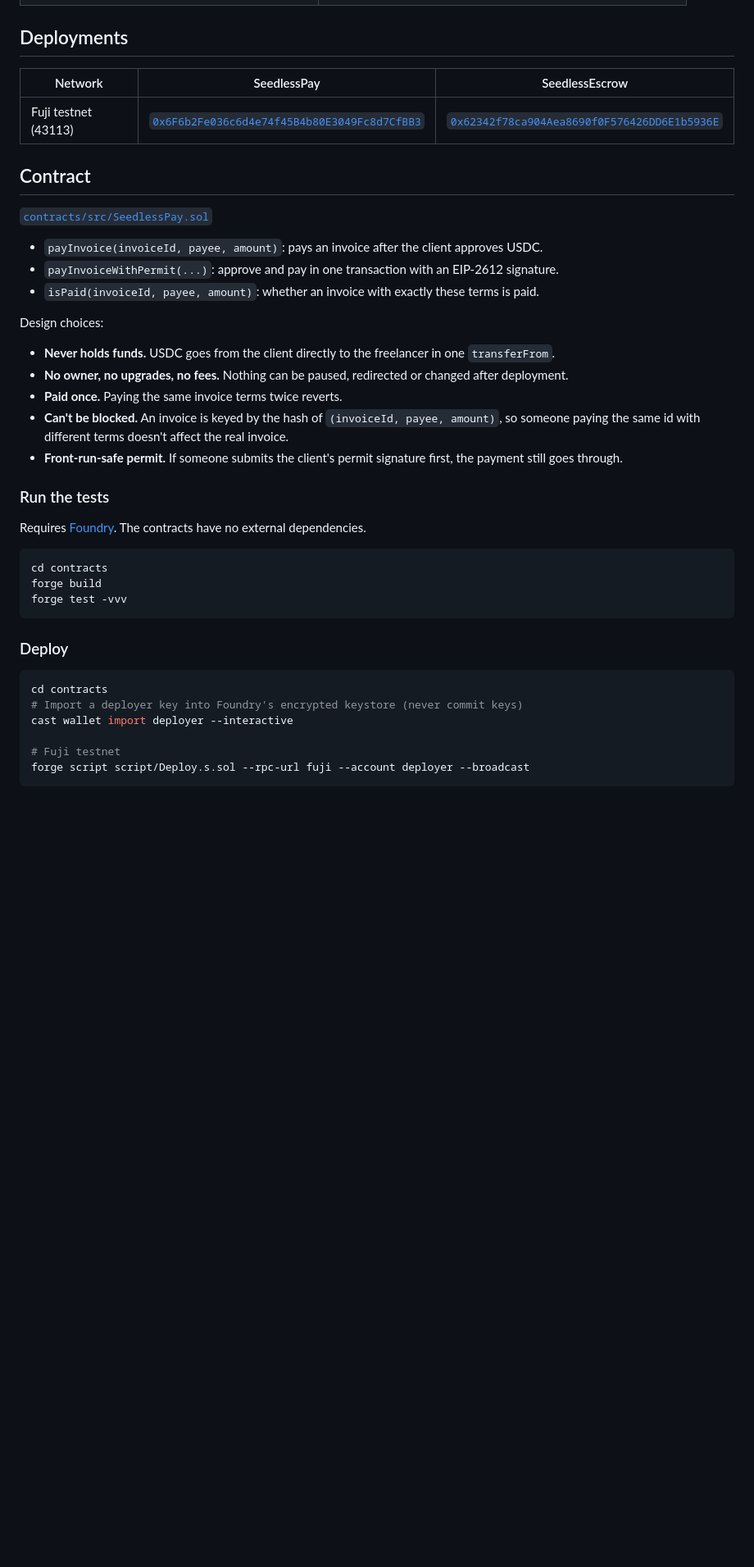
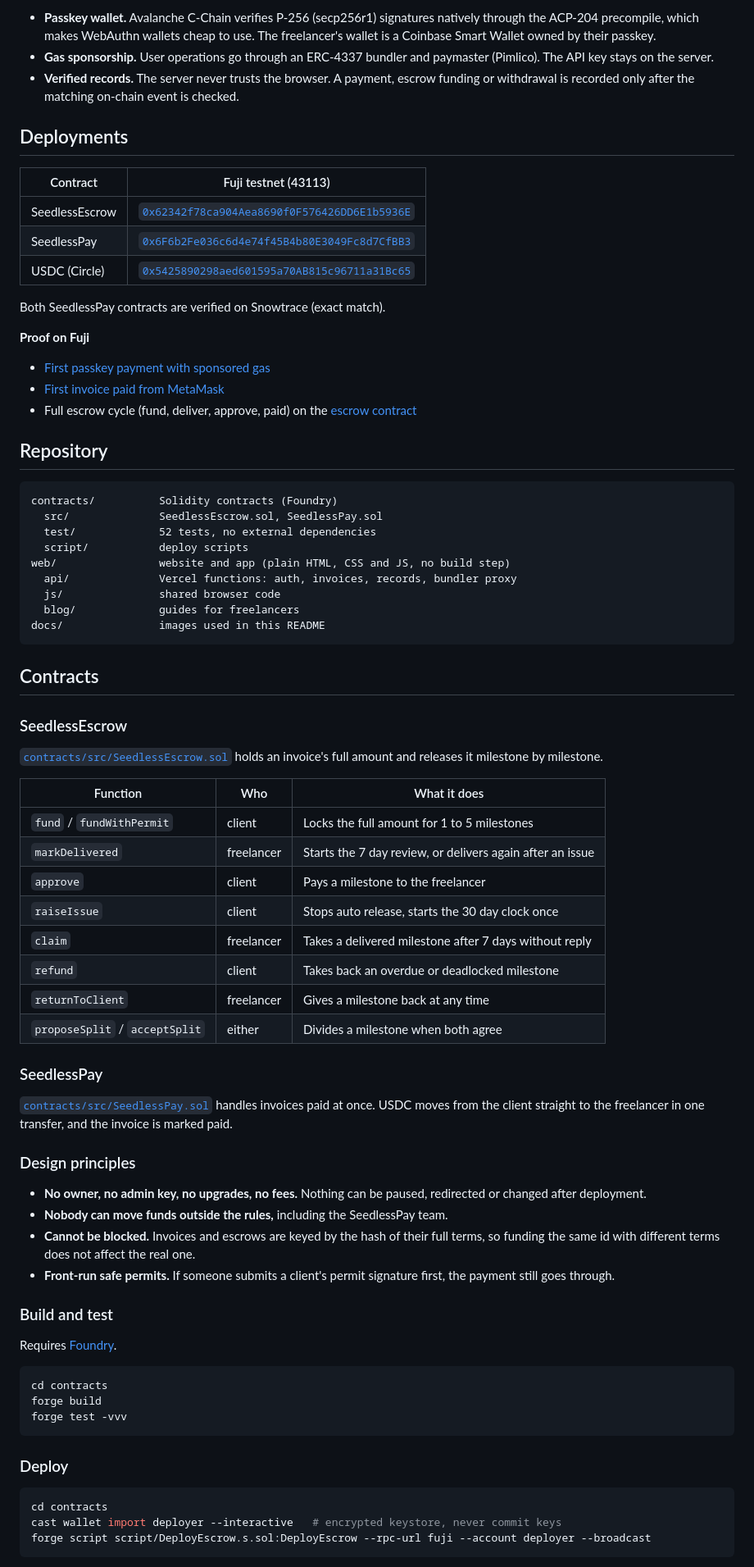
Before and after one commit to SeedlessPay/seedlesspay, a Markdown page: README.md, the part around one of its changes. Shown at 82% size. Rendered like a GitHub page; blank space fills up the shorter version.

````diff
--- a/README.md
+++ b/README.md
@@ -46,29 +129,67 @@ Freelancer (passkey)            Client (any wallet)
+- **Passkey wallet.** Avalanche C-Chain verifies P-256 (secp256r1) signatures natively through the ACP-204 precompile, which makes WebAuthn wallets cheap to use. The freelancer's wallet is a Coinbase Smart Wallet owned by their passkey.
+- **Gas sponsorship.** User operations go through an ERC-4337 bundler and paymaster (Pimlico). The API key stays on the server.
+- **Verified records.** The server never trusts the browser. A payment, escrow funding or withdrawal is recorded only after the matching on-chain event is checked.
 
 ## Deployments
 
-| Network | SeedlessPay | SeedlessEscrow |
+| Contract | Fuji testnet (43113) |
+|---|---|
+| SeedlessEscrow | [`0x62342f78ca904Aea8690f0F576426DD6E1b5936E`](https://testnet.snowtrace.io/address/0x62342f78ca904Aea8690f0F576426DD6E1b5936E) |
+| SeedlessPay | [`0x6F6b2Fe036c6d4e74f45B4b80E3049Fc8d7CfBB3`](https://testnet.snowtrace.io/address/0x6F6b2Fe036c6d4e74f45B4b80E3049Fc8d7CfBB3) |
+| USDC (Circle) | [`0x5425890298aed601595a70AB815c96711a31Bc65`](https://testnet.snowtrace.io/address/0x5425890298aed601595a70AB815c96711a31Bc65) |
+
+Both SeedlessPay contracts are verified on Snowtrace (exact match).
+
+**Proof on Fuji**
+- [First passkey payment with sponsored gas](https://testnet.snowtrace.io/tx/0xa19ccabe4e9ed9ff1330d7ded4a33edeada2de23575a6389beb435ac8780f167)
+- [First invoice paid from MetaMask](https://testnet.snowtrace.io/tx/0xa173b7230043ea79e3a40e5be7608ccd5231ca5584c3eb38ebfcfb0a1a6bf8e5)
+- Full escrow cycle (fund, deliver, approve, paid) on the [escrow contract](https://testnet.snowtrace.io/address/0x62342f78ca904Aea8690f0F576426DD6E1b5936E)
+
+## Repository
+
+```
+contracts/          Solidity contracts (Foundry)
+  src/              SeedlessEscrow.sol, SeedlessPay.sol
+  test/             52 tests, no external dependencies
+  script/           deploy scripts
+web/                website and app (plain HTML, CSS and JS, no build step)
+  api/              Vercel functions: auth, invoices, records, bundler proxy
+  js/               shared browser code
+  blog/             guides for freelancers
+docs/               images used in this README
+```
+
+## Contracts
+
+### SeedlessEscrow
+
+[`contracts/src/SeedlessEscrow.sol`](contracts/src/SeedlessEscrow.sol) holds an invoice's full amount and releases it milestone by milestone.
+
+| Function | Who | What it does |
 |---|---|---|
-| Fuji testnet (43113) | [`0x6F6b2Fe036c6d4e74f45B4b80E3049Fc8d7CfBB3`](https://testnet.snowtrace.io/address/0x6F6b2Fe036c6d4e74f45B4b80E3049Fc8d7CfBB3) | [`0x62342f78ca904Aea8690f0F576426DD6E1b5936E`](https://testnet.snowtrace.io/address/0x62342f78ca904Aea8690f0F576426DD6E1b5936E) |
+| `fund` / `fundWithPermit` | client | Locks the full amount for 1 to 5 milestones |
+| `markDelivered` | freelancer | Starts the 7 day review, or delivers again after an issue |
+| `approve` | client | Pays a milestone to the freelancer |
+| `raiseIssue` | client | Stops auto release, starts the 30 day clock once |
+| `claim` | freelancer | Takes a delivered milestone after 7 days without reply |
+| `refund` | client | Takes back an overdue or deadlocked milestone |
+| `returnToClient` | freelancer | Gives a milestone back at any time |
+| `proposeSplit` / `acceptSplit` | either | Divides a milestone when both agree |
 
-## Contract
+### SeedlessPay
 
-[`contracts/src/SeedlessPay.sol`](contracts/src/SeedlessPay.sol)
+[`contracts/src/SeedlessPay.sol`](contracts/src/SeedlessPay.sol) handles invoices paid at once. USDC moves from the client straight to the freelancer in one transfer, and the invoice is marked paid.
 
-- `payInvoice(invoiceId, payee, amount)`: pays an invoice after the client approves USDC.
-- `payInvoiceWithPermit(...)`: approve and pay in one transaction with an EIP-2612 signature.
-- `isPaid(invoiceId, payee, amount)`: whether an invoice with exactly these terms is paid.
+### Design principles
 
-Design choices:
+- **No owner, no admin key, no upgrades, no fees.** Nothing can be paused, redirected or changed after deployment.
+- **Nobody can move funds outside the rules,** including the SeedlessPay team.
+- **Cannot be blocked.** Invoices and escrows are keyed by the hash of their full terms, so funding the same id with different terms does not affect the real one.
+- **Front-run safe permits.** If someone submits a client's permit signature first, the payment still goes through.
 
-- **Never holds funds.** USDC goes from the client directly to the freelancer in one `transferFrom`.
-- **No owner, no upgrades, no fees.** Nothing can be paused, redirected or changed after deployment.
-- **Paid once.** Paying the same invoice terms twice reverts.
-- **Can't be blocked.** An invoice is keyed by the hash of `(invoiceId, payee, amount)`, so someone paying the same id with different terms doesn't affect the real invoice.
-- **Front-run-safe permit.** If someone submits the client's permit signature first, the payment still goes through.
+### Build and test
 
-### Run the tests
-
-Requires [Foundry](https://book.getfoundry.sh/). The contracts have no external dependencies.
+Requires [Foundry](https://book.getfoundry.sh/).
 
 ```sh
 cd contracts
@@ -80,9 +201,6 @@ forge test -vvv
 
 ```sh
 cd contracts
-# Import a deployer key into Foundry's encrypted keystore (never commit keys)
-cast wallet import deployer --interactive
-
-# Fuji testnet
-forge script script/Deploy.s.sol --rpc-url fuji --account deployer --broadcast
+cast wallet import deployer --interactive   # encrypted keystore, never commit keys
+forge script script/DeployEscrow.s.sol:DeployEscrow --rpc-url fuji --account deployer --broadcast
 ```
````
Also changed, not shown: other parts of README.md (+153 -52 lines), .github/PULL_REQUEST_TEMPLATE.md (added, +18 -0 lines), CODE_OF_CONDUCT.md (added, +36 -0 lines), CONTRIBUTING.md (added, +56 -0 lines), SECURITY.md (added, +74 -0 lines), docs/screenshot-home.png (added), 3 other files.
